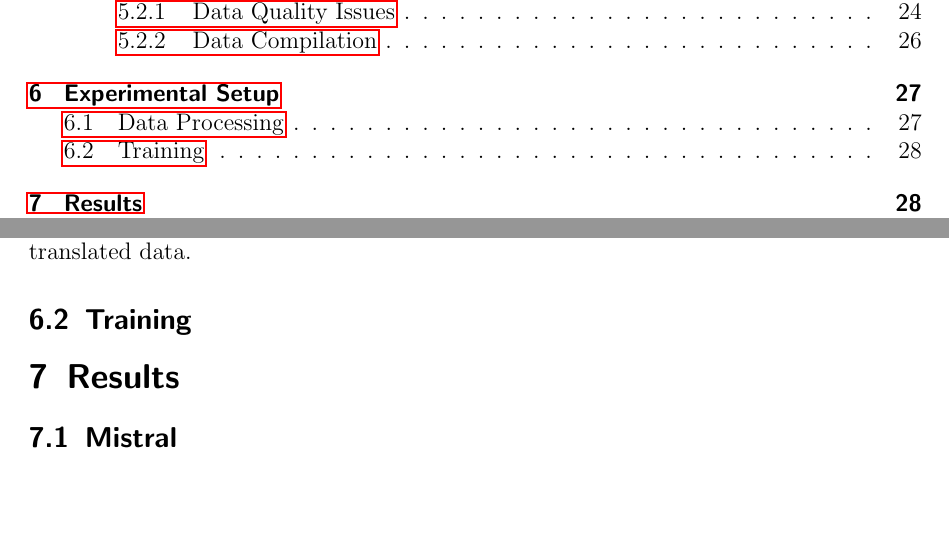
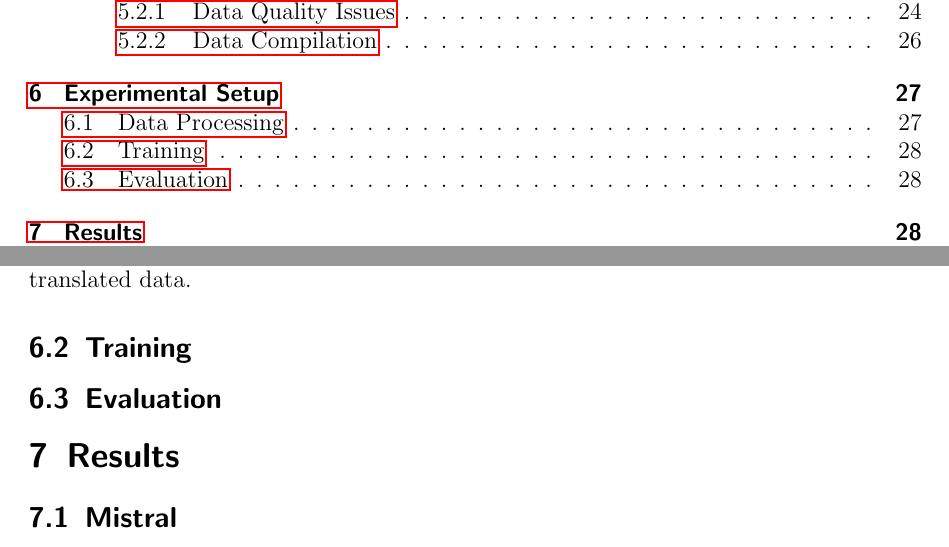
Before and after one commit to julioc-p/cross-lingual-transferability-thesis, a LaTeX thesis (thesis_writing/main.tex, which reads thesis_writing/chapters/06_experimental_setup.tex): two parts of pages 3 and 32 of 41, joined at a grey line, cut so that both start at the same text, the shorter picture padded with empty space. Compiled offline with pdfLaTeX.

Commit message:
add evaluation for experimental setup
Signed-off-by: julioc-p <14-10820@usb.ve>

```diff
--- a/thesis_writing/chapters/06_experimental_setup.tex
+++ b/thesis_writing/chapters/06_experimental_setup.tex
@@ -45,3 +45,5 @@
 
 These preprocessing steps significantly improved the overall quality of the dataset by removing incomplete, irrelevant, and low-quality queries while expanding it with translated data.
 \subsection{Training}
+
+\subsection{Evaluation}
```
